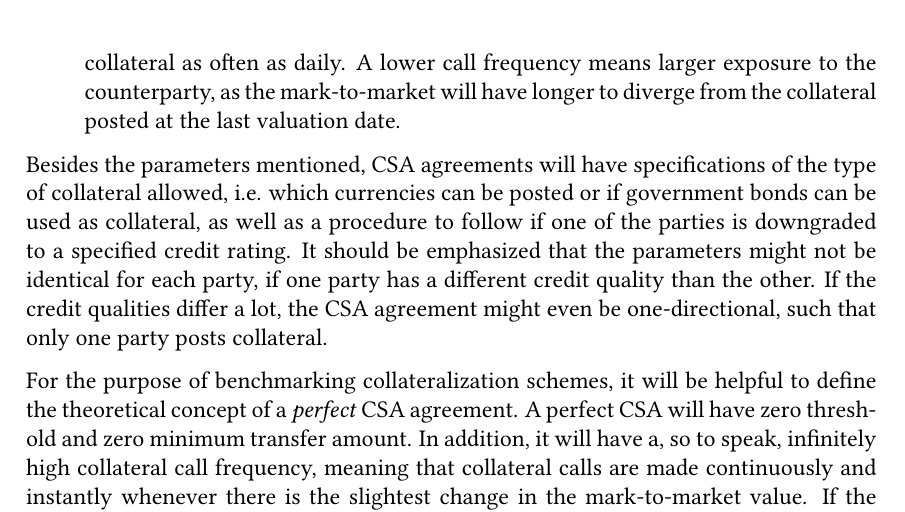
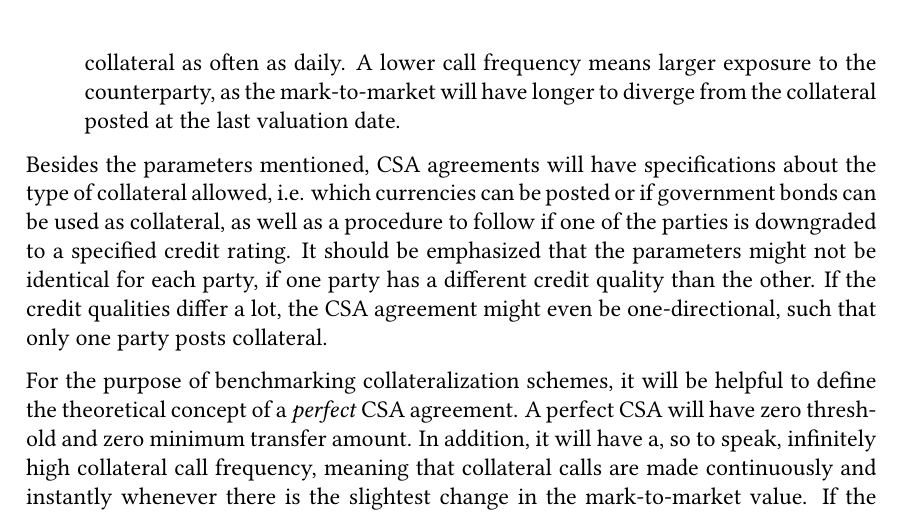
Before and after one commit to sebastianbaltser/master-thesis, a LaTeX thesis (thesis/main.tex, which reads thesis/content/body-matter/counterparty-credit-risk/credit-risk-mitigation.tex): part of page 9 of 74, cut so that both start at the same text. Compiled offline with pdfLaTeX.

Commit message:
Change word

```diff
--- a/thesis/content/body-matter/counterparty-credit-risk/credit-risk-mitigation.tex
+++ b/thesis/content/body-matter/counterparty-credit-risk/credit-risk-mitigation.tex
@@ -160,7 +160,7 @@
             at the last valuation date.
         \end{description}
 
-        Besides the parameters mentioned, CSA agreements will have specifications of the type of collateral allowed,
+        Besides the parameters mentioned, CSA agreements will have specifications about the type of collateral allowed,
         i.e. which currencies can be posted or if government bonds can be used as collateral,
         as well as a procedure to follow if one of the parties is downgraded to a specified credit rating.
         It should be emphasized that the parameters might not be identical for each party,
```
